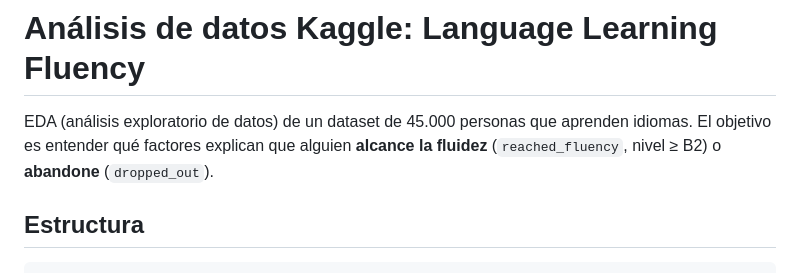
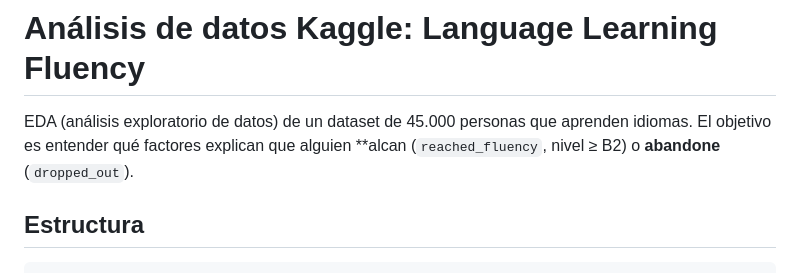
Before and after one commit to MarleneDev1/analisis-datos-kaggle, a Markdown page: README.md, the part around the change. GitHub-like rendering.

```diff
--- a/README.md
+++ b/README.md
@@ -1,6 +1,6 @@
 # Análisis de datos Kaggle: Language Learning Fluency
 
-EDA (análisis exploratorio de datos) de un dataset de 45.000 personas que aprenden idiomas. El objetivo es entender qué factores explican que alguien **alcance la fluidez** (`reached_fluency`, nivel ≥ B2) o **abandone** (`dropped_out`).
+EDA (análisis exploratorio de datos) de un dataset de 45.000 personas que aprenden idiomas. El objetivo es entender qué factores explican que alguien **alcan (`reached_fluency`, nivel ≥ B2) o **abandone** (`dropped_out`).
 
 ## Estructura
 
```
